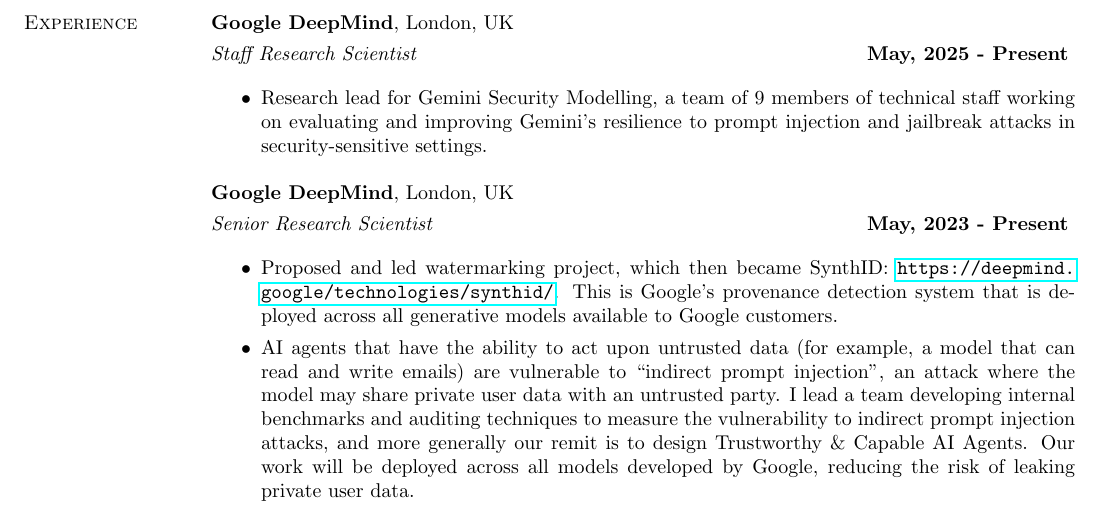
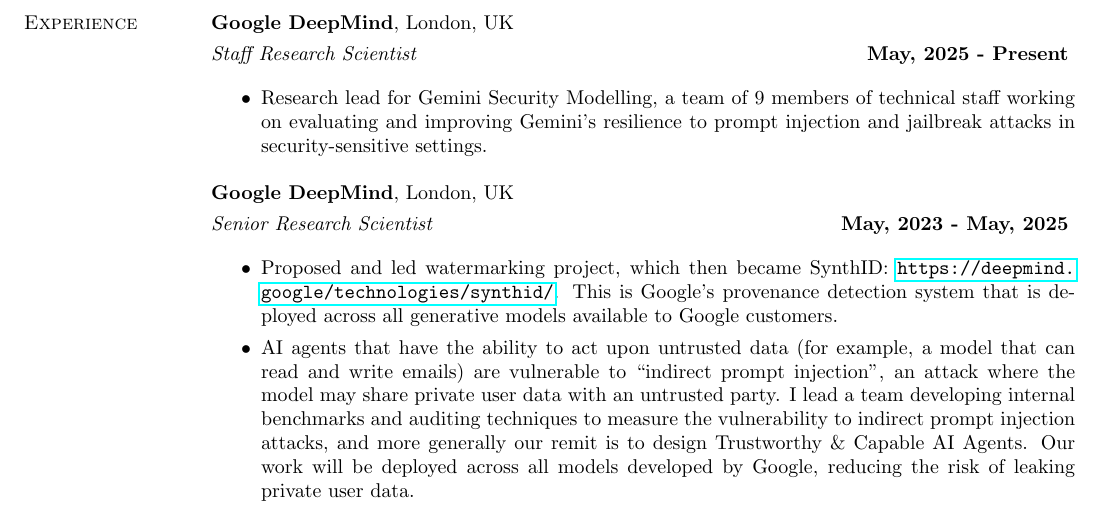
Before and after one commit to jhayes14/jhayes14.github.io, a LaTeX CV (CV/jamiecv.tex): part of page 1 of 2, cut so that both start at the same text. Compiled offline with pdfLaTeX.

Commit message:
small date error

```diff
--- a/CV/jamiecv.tex
+++ b/CV/jamiecv.tex
@@ -53,7 +53,7 @@
 {\bf Google DeepMind}, London, UK
 
 \vspace{-.3cm}
-{\em Senior Research Scientist} \hfill {\bf May, 2023 - Present}
+{\em Senior Research Scientist} \hfill {\bf May, 2023 - May, 2025}
 \vspace{1em}
 \begin{itemize}
 \item Proposed and led watermarking project, which then became SynthID: \url{https://deepmind.google/technologies/synthid/}. This is Google's provenance detection system that is deployed across all generative models available to Google customers.
```
Also changed, not shown: CV/jamiecv.pdf.
